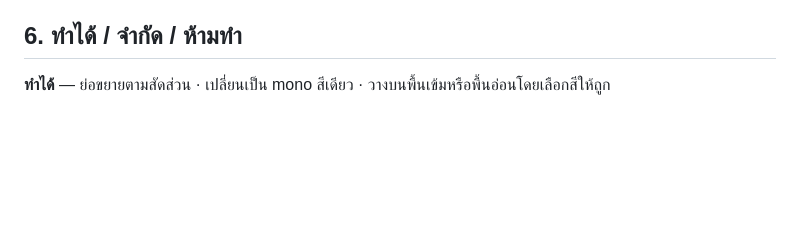
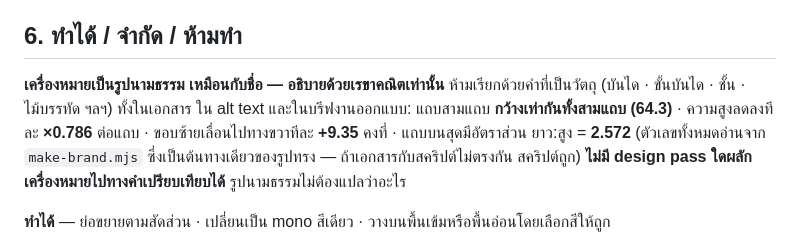
Before and after one commit to TheColliery/Kolwen, a Markdown page: brand/README.md, the part around the change. Drawn GitHub-style; blank space fills up the shorter version.

Commit message:
docs(brand): say the mark is abstract, and describe it only by its numbers
Someone called it a staircase, which is exactly the drift this note exists to
stop: the mark is abstract like the name, and the moment it acquires an object
word the word starts steering the design.

So section 6 now describes it the only way it can be described without lying —
three bars of one width, heights falling by a constant factor, left edges
stepping right by a constant amount, and the top bar's proportion. The numbers
are read out of make-brand.mjs, which is the single source of the shape; if
this document and the script ever disagree, the script is right and the
document has a bug.

The ratio is stated for the TOP bar rather than for the mark, because the bars
do not share one: the width is constant while the heights taper, so the other
two are 3.271 and 4.162. A flat figure would have been the wrong number
wearing a confident face.

Co-Authored-By: Claude Opus 5 <noreply@anthropic.com>

```diff
--- a/brand/README.md
+++ b/brand/README.md
@@ -108,6 +108,13 @@ rasterise ที่ 4× supersampling แล้วนับว่ายังเ
 
 ## 6. ทำได้ / จำกัด / ห้ามทำ
 
+**เครื่องหมายเป็นรูปนามธรรม เหมือนกับชื่อ — อธิบายด้วยเรขาคณิตเท่านั้น** ห้ามเรียกด้วยคำที่เป็นวัตถุ
+(บันได · ขั้นบันได · ชั้น · ไม้บรรทัด ฯลฯ) ทั้งในเอกสาร ใน alt text และในบรีฟงานออกแบบ:
+แถบสามแถบ **กว้างเท่ากันทั้งสามแถบ (64.3)** · ความสูงลดลงทีละ **×0.786** ต่อแถบ ·
+ขอบซ้ายเลื่อนไปทางขวาทีละ **+9.35** คงที่ · แถบบนสุดมีอัตราส่วน ยาว:สูง = **2.572**
+(ตัวเลขทั้งหมดอ่านจาก `make-brand.mjs` ซึ่งเป็นต้นทางเดียวของรูปทรง — ถ้าเอกสารกับสคริปต์ไม่ตรงกัน
+สคริปต์ถูก) **ไม่มี design pass ใดผลักเครื่องหมายไปทางคำเปรียบเทียบได้** รูปนามธรรมไม่ต้องแปลว่าอะไร
+
 **ทำได้** — ย่อขยายตามสัดส่วน · เปลี่ยนเป็น mono สีเดียว · วางบนพื้นเข้มหรือพื้นอ่อนโดยเลือกสีให้ถูก
 
 **ห้าม** — บิดสัดส่วน (ย่อด้านเดียว) · หมุนหรือเอียง · ใส่เงา ไล่เฉด ขอบเส้น หรือมุมโค้ง ·
```
